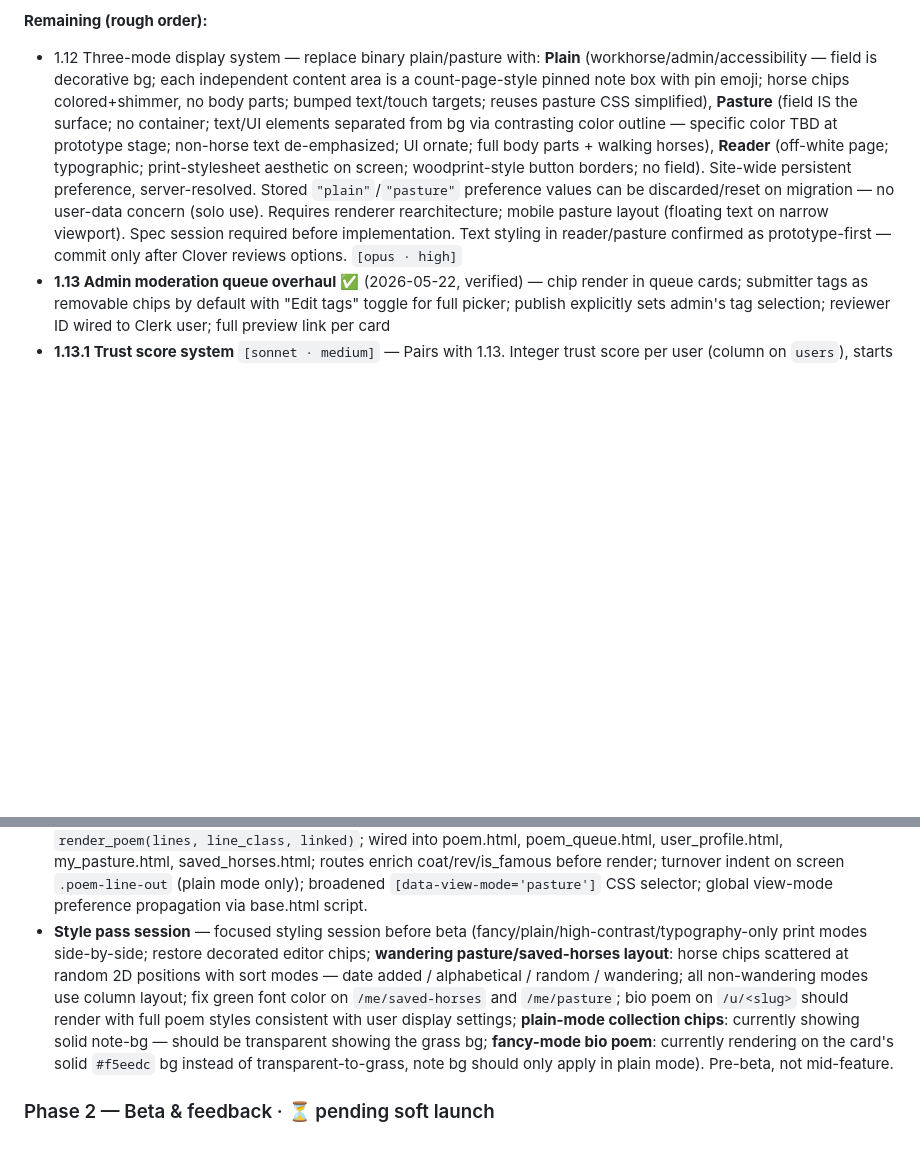
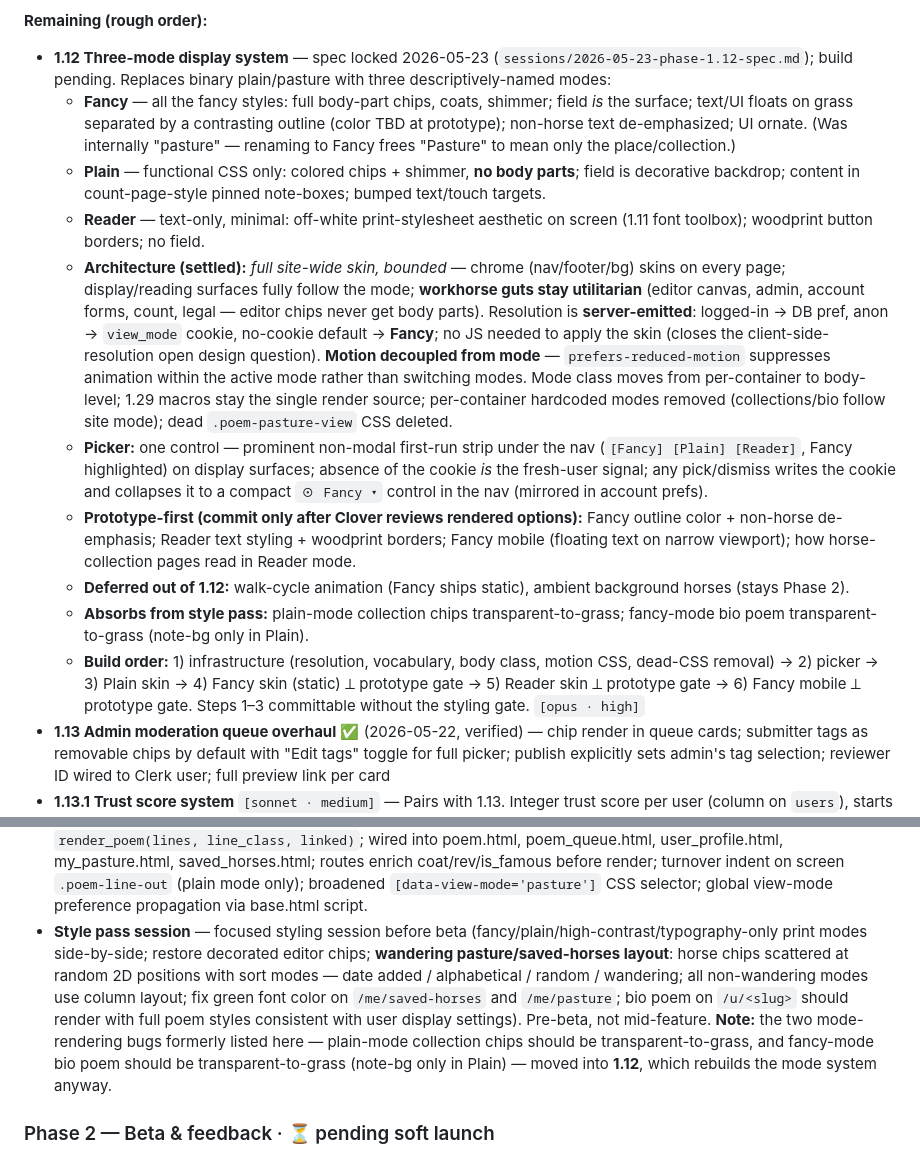
Before and after one commit to metaphorever/horse-counter, a Markdown page: ROADMAP.md, 2 parts joined by grey strips. Drawn GitHub-style; blank space fills up the shorter version.

```diff
--- a/ROADMAP.md
+++ b/ROADMAP.md
@@ -44,7 +44,16 @@ VPS provisioning, SQLite schema, short-code permalinks, Clerk auth, localStorage
 - **1.19 Save (Blue Ribbon) + Pasture collections** ✅ (2026-05-21, verified) — `saved_poems` table; ribbon button on poem permalink; `/me/saved-poems`, `/me/saved-horses`, `/me/pasture` list pages
 
 **Remaining (rough order):**
-- 1.12 Three-mode display system — replace binary plain/pasture with: **Plain** (workhorse/admin/accessibility — field is decorative bg; each independent content area is a count-page-style pinned note box with pin emoji; horse chips colored+shimmer, no body parts; bumped text/touch targets; reuses pasture CSS simplified), **Pasture** (field IS the surface; no container; text/UI elements separated from bg via contrasting color outline — specific color TBD at prototype stage; non-horse text de-emphasized; UI ornate; full body parts + walking horses), **Reader** (off-white page; typographic; print-stylesheet aesthetic on screen; woodprint-style button borders; no field). Site-wide persistent preference, server-resolved. Stored `"plain"`/`"pasture"` preference values can be discarded/reset on migration — no user-data concern (solo use). Requires renderer rearchitecture; mobile pasture layout (floating text on narrow viewport). Spec session required before implementation. Text styling in reader/pasture confirmed as prototype-first — commit only after Clover reviews options. `[opus · high]`
+- **1.12 Three-mode display system** — spec locked 2026-05-23 (`sessions/2026-05-23-phase-1.12-spec.md`); build pending. Replaces binary plain/pasture with three descriptively-named modes:
+  - **Fancy** — all the fancy styles: full body-part chips, coats, shimmer; field *is* the surface; text/UI floats on grass separated by a contrasting outline (color TBD at prototype); non-horse text de-emphasized; UI ornate. (Was internally "pasture" — renaming to Fancy frees "Pasture" to mean only the place/collection.)
+  - **Plain** — functional CSS only: colored chips + shimmer, **no body parts**; field is decorative backdrop; content in count-page-style pinned note-boxes; bumped text/touch targets.
+  - **Reader** — text-only, minimal: off-white print-stylesheet aesthetic on screen (1.11 font toolbox); woodprint button borders; no field.
+  - **Architecture (settled):** *full site-wide skin, bounded* — chrome (nav/footer/bg) skins on every page; display/reading surfaces fully follow the mode; **workhorse guts stay utilitarian** (editor canvas, admin, account forms, count, legal — editor chips never get body parts). Resolution is **server-emitted**: logged-in → DB pref, anon → `view_mode` cookie, no-cookie default → **Fancy**; no JS needed to apply the skin (closes the client-side-resolution open design question). **Motion decoupled from mode** — `prefers-reduced-motion` suppresses animation within the active mode rather than switching modes. Mode class moves from per-container to body-level; 1.29 macros stay the single render source; per-container hardcoded modes removed (collections/bio follow site mode); dead `.poem-pasture-view` CSS deleted.
+  - **Picker:** one control — prominent non-modal first-run strip under the nav (`[Fancy] [Plain] [Reader]`, Fancy highlighted) on display surfaces; absence of the cookie *is* the fresh-user signal; any pick/dismiss writes the cookie and collapses it to a compact `⊙ Fancy ▾` control in the nav (mirrored in account prefs).
+  - **Prototype-first (commit only after Clover reviews rendered options):** Fancy outline color + non-horse de-emphasis; Reader text styling + woodprint borders; Fancy mobile (floating text on narrow viewport); how horse-collection pages read in Reader mode.
+  - **Deferred out of 1.12:** walk-cycle animation (Fancy ships static), ambient background horses (stays Phase 2).
+  - **Absorbs from style pass:** plain-mode collection chips transparent-to-grass; fancy-mode bio poem transparent-to-grass (note-bg only in Plain).
+  - **Build order:** 1) infrastructure (resolution, vocabulary, body class, motion CSS, dead-CSS removal) → 2) picker → 3) Plain skin → 4) Fancy skin (static) ⟂ prototype gate → 5) Reader skin ⟂ prototype gate → 6) Fancy mobile ⟂ prototype gate. Steps 1–3 committable without the styling gate. `[opus · high]`
 - **1.13 Admin moderation queue overhaul** ✅ (2026-05-22, verified) — chip render in queue cards; submitter tags as removable chips by default with "Edit tags" toggle for full picker; publish explicitly sets admin's tag selection; reviewer ID wired to Clerk user; full preview link per card
 - **1.13.1 Trust score system** `[sonnet · medium]` — Pairs with 1.13. Integer trust score per user (column on `users`), starts at 0 for new accounts and anonymous/pseudonymous. Scoring: +1 per admin-approved poem where no tag edits were made; -1 per poem where admin edited tags before/during approval. Admin can manually override score from the user page. Admin sets per-action thresholds stored in DB (not hardcoded), e.g. `auto_post_threshold = N` → users with trust ≥ N bypass the queue and post instantly. Default threshold 0 = open posting for new/anon users; raising it gates newcomers when abuse spikes. Enables: "let loyal Tumblr fans post freely while blocking bad actors" without a code deploy. Depends on 1.13 (queue overhaul ships the approval/edit event hooks needed to update scores). Current behavior (admin = instant, everyone else = queue) is the threshold-0 / threshold-∞ special case and does not need to change until this ships.
 - ~~1.18 One-shot import of legacy data~~ — **STRUCK 2026-05-17.** Fresh launch instead; see `spec/product.md` "Permanently out of scope." Old poems stay on Tumblr / wherever they already are; nothing imported into the new explicit-ToS environment.
@@ -53,7 +62,7 @@ VPS provisioning, SQLite schema, short-code permalinks, Clerk auth, localStorage
 - 1.24 DNS cutover + PA shutdown `[haiku · low — owner action]`
 - **1.4 Admin tag management** ✅ (2026-05-22, verified) — pending tag review + approve/reject; tag rename/deactivate/safe-delete; category rename/safe-delete; unified view at `/admin/featured`
 - **1.29 DRY poem renderer** ✅ (2026-05-23, verified) — `templates/macros.html` with `render_chip(h, linked)` and `render_poem(lines, line_class, linked)`; wired into poem.html, poem_queue.html, user_profile.html, my_pasture.html, saved_horses.html; routes enrich coat/rev/is_famous before render; turnover indent on screen `.poem-line-out` (plain mode only); broadened `[data-view-mode='pasture']` CSS selector; global view-mode preference propagation via base.html script.
-- **Style pass session** — focused styling session before beta (fancy/plain/high-contrast/typography-only print modes side-by-side; restore decorated editor chips; **wandering pasture/saved-horses layout**: horse chips scattered at random 2D positions with sort modes — date added / alphabetical / random / wandering; all non-wandering modes use column layout; fix green font color on `/me/saved-horses` and `/me/pasture`; bio poem on `/u/<slug>` should render with full poem styles consistent with user display settings; **plain-mode collection chips**: currently showing solid note-bg — should be transparent showing the grass bg; **fancy-mode bio poem**: currently rendering on the card's solid `#f5eedc` bg instead of transparent-to-grass, note bg should only apply in plain mode). Pre-beta, not mid-feature.
+- **Style pass session** — focused styling session before beta (fancy/plain/high-contrast/typography-only print modes side-by-side; restore decorated editor chips; **wandering pasture/saved-horses layout**: horse chips scattered at random 2D positions with sort modes — date added / alphabetical / random / wandering; all non-wandering modes use column layout; fix green font color on `/me/saved-horses` and `/me/pasture`; bio poem on `/u/<slug>` should render with full poem styles consistent with user display settings). Pre-beta, not mid-feature. **Note:** the two mode-rendering bugs formerly listed here — plain-mode collection chips should be transparent-to-grass, and fancy-mode bio poem should be transparent-to-grass (note-bg only in Plain) — moved into **1.12**, which rebuilds the mode system anyway.
 
 ### Phase 2 — Beta & feedback · ⏳ pending soft launch
 
```
Also changed, not shown: CLAUDE.md (+2 -2 lines), sessions/2026-05-23-phase-1.12-spec.md (added, +159 -0 lines).
